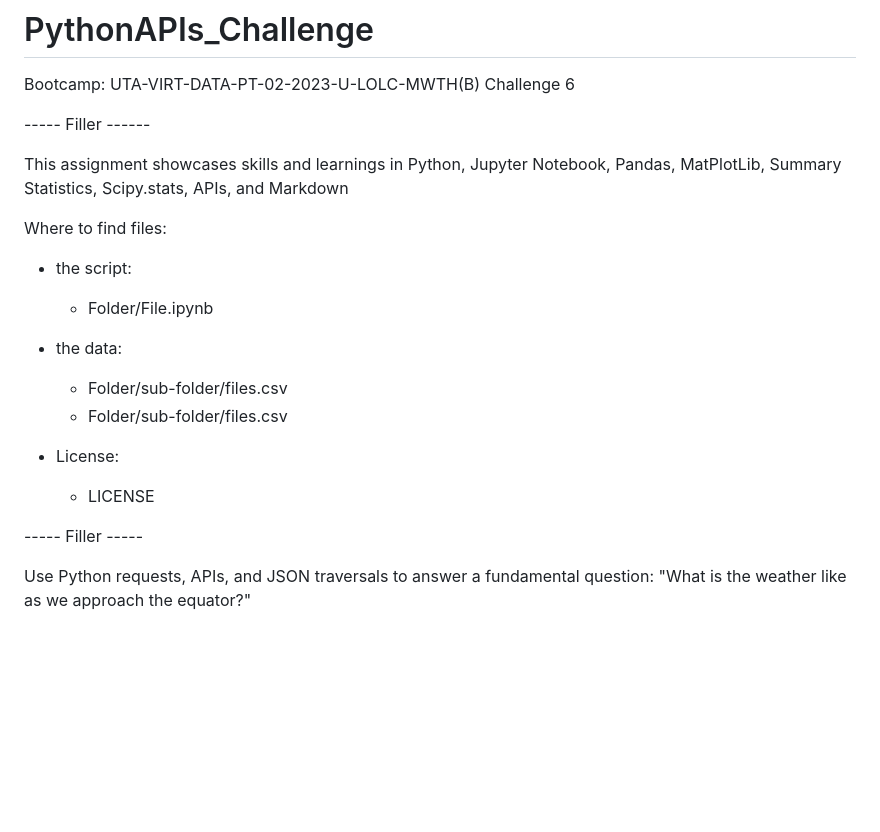
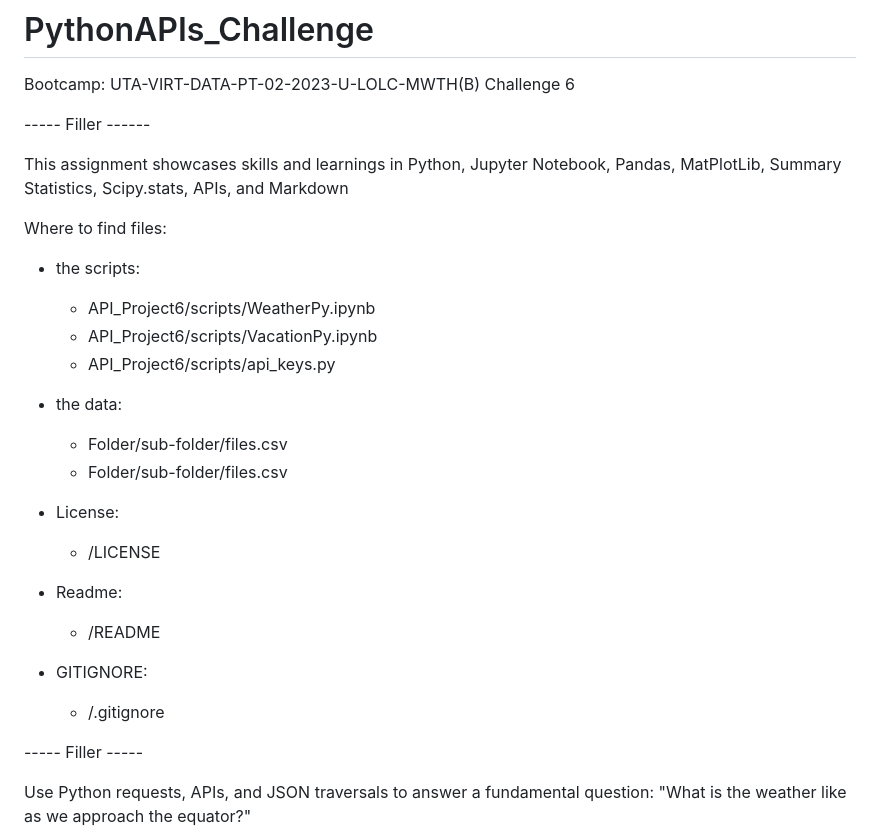
Before and after one commit to DataScience-Skills/PythonAPIs_Challenge, a Markdown page: README.md, the part around the change. Rendered like a GitHub page; blank space fills up the shorter version.

Commit message:
Update README.md
1st round of changes for clarity

```diff
--- a/README.md
+++ b/README.md
@@ -6,15 +6,23 @@ Bootcamp: UTA-VIRT-DATA-PT-02-2023-U-LOLC-MWTH(B) Challenge 6
 This assignment showcases skills and learnings in Python, Jupyter Notebook, Pandas, MatPlotLib, Summary Statistics, Scipy.stats, APIs, and Markdown
 
 Where to find files:
-- the script:
-    - Folder/File.ipynb
+- the scripts:
+    - API_Project6/scripts/WeatherPy.ipynb
+    - API_Project6/scripts/VacationPy.ipynb
+    - API_Project6/scripts/api_keys.py
 
 - the data:
     - Folder/sub-folder/files.csv
     - Folder/sub-folder/files.csv
 
 - License:
-    - LICENSE
+    - /LICENSE
+
+- Readme:
+    - /README
+
+- GITIGNORE:
+    - /.gitignore
 
 ----- Filler -----
 
```
